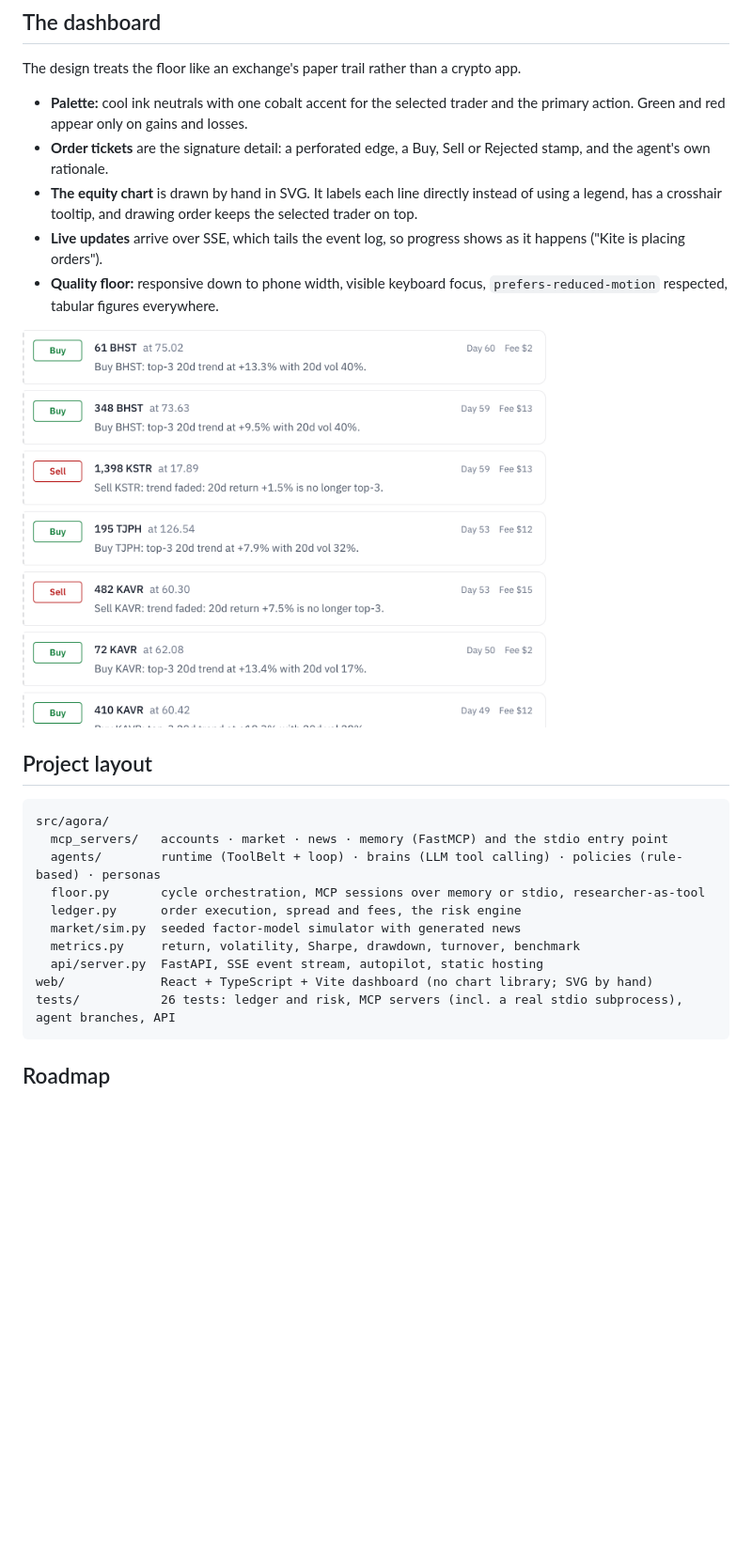
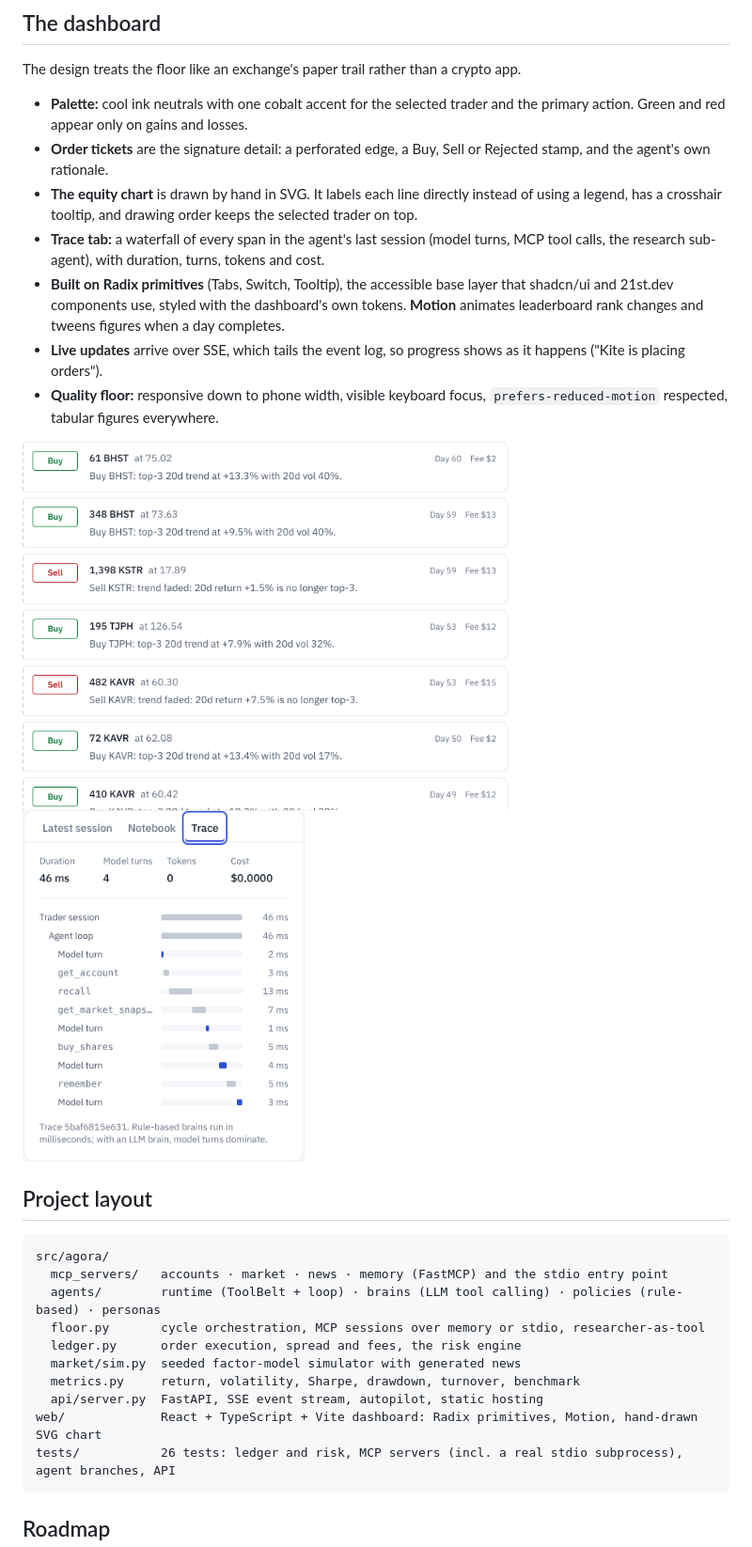
Before and after one commit to wenayy/agora-trading-floor, a Markdown page: README.md, the part around the change. Shown at 94% size. Drawn GitHub-style; pictures changed too: docs/trace.png (added); blank space fills up the shorter version.

Commit message:
docs: refresh dashboard screenshots and notes

````diff
--- a/README.md
+++ b/README.md
@@ -117,10 +117,15 @@ The design treats the floor like an exchange's paper trail rather than a crypto
 - **Palette:** cool ink neutrals with one cobalt accent for the selected trader and the primary action. Green and red appear only on gains and losses.
 - **Order tickets** are the signature detail: a perforated edge, a Buy, Sell or Rejected stamp, and the agent's own rationale.
 - **The equity chart** is drawn by hand in SVG. It labels each line directly instead of using a legend, has a crosshair tooltip, and drawing order keeps the selected trader on top.
+- **Trace tab:** a waterfall of every span in the agent's last session (model turns, MCP tool calls, the research sub-agent), with duration, turns, tokens and cost.
+- **Built on Radix primitives** (Tabs, Switch, Tooltip), the accessible base layer that shadcn/ui and 21st.dev components use, styled with the dashboard's own tokens. **Motion** animates leaderboard rank changes and tweens figures when a day completes.
 - **Live updates** arrive over SSE, which tails the event log, so progress shows as it happens ("Kite is placing orders").
 - **Quality floor:** responsive down to phone width, visible keyboard focus, `prefers-reduced-motion` respected, tabular figures everywhere.
 
-<img src="docs/tickets.png" width="560" alt="Order tickets with Buy and Sell stamps and the agent's rationale">
+<p>
+<img src="docs/tickets.png" width="520" alt="Order tickets with Buy and Sell stamps and the agent's rationale">
+<img src="docs/trace.png" width="300" alt="Trace waterfall of one trader session">
+</p>
 
 ## Project layout
 
@@ -133,7 +138,7 @@ src/agora/
   market/sim.py  seeded factor-model simulator with generated news
   metrics.py     return, volatility, Sharpe, drawdown, turnover, benchmark
   api/server.py  FastAPI, SSE event stream, autopilot, static hosting
-web/             React + TypeScript + Vite dashboard (no chart library; SVG by hand)
+web/             React + TypeScript + Vite dashboard: Radix primitives, Motion, hand-drawn SVG chart
 tests/           26 tests: ledger and risk, MCP servers (incl. a real stdio subprocess), agent branches, API
 ```
 
````
Also changed, not shown: docs/dashboard.png.
